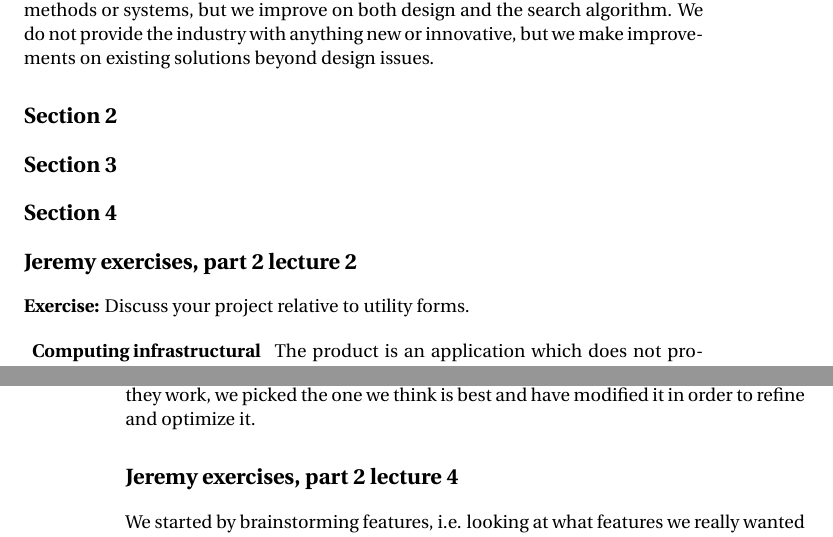
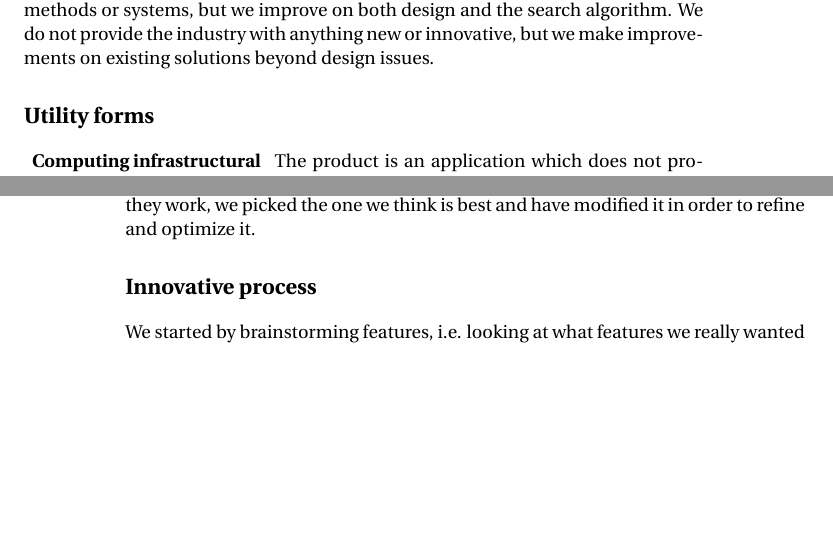
Before and after one commit to figa12/food-report, a LaTeX book (miniproject/miniproject.tex): two parts of pages 5 and 6 of 6, joined at a grey line, cut so that both start at the same text, the shorter picture padded with empty space. Compiled offline with pdfLaTeX.

Commit message:
Fix til miniproject

```diff
--- a/miniproject/miniproject.tex
+++ b/miniproject/miniproject.tex
@@ -105,22 +103,7 @@ All the information the user gets on the recipe page might seem cluttered for th
 
 \input{nummer2.tex}
 
-\section*{Section 2}
-% work-products from using Essence. You can use results from the exercises, but you may also use later material from your project work. The work-products must relate to all four Views in Essence: Paradigm (scenarios, states, prototype), Product (design ideas, technological options), Project (Toulmin structure, other representations of visions, research visions, feature list), and Process (SWOT evaluation and one or both of these: value analysis, use criteria). Work-products in italics are recommended but not mandatory. Provide enough information in this section to illuminate and substantiate your observations in the rest of the presentation.
-
-
-
-\section*{Section 3}
-% description of how your results developed from your initial project idea (the problem you started out to solve) to status at the time of writing this mini-project. Were there any important leaps in your visions, product ideas, or perceptions of use context?
-
-
-\section*{Section 4}
-% theoretical evaluation
-
-
-\section*{Jeremy exercises, part 2 lecture 2}
-
-\textbf{Exercise:} Discuss your project relative to utility forms.
+\section*{Utility forms}
 
 \begin{description}
 \item[Computing infrastructural] The product is an application which does not provide any infrastructure to any other technology. We only provide an internal API from the application to the server which contains the recipes.
@@ -139,7 +122,7 @@ We use low tech prototyping process strategy. We have a few different paper prot
 
 The innovation process strategy we used is "Modifying". We looked at existing solutions and we combined the good parts with our own innovative parts. Particularly we have looked at the different existing solutions and tried to figure our how they work, we picked the one we think is best and have modified it in order to refine and optimize it.
 
-\section*{Jeremy exercises, part 2 lecture 4}
+\section*{Innovative process}
 
 We started by brainstorming features, i.e. looking at what features we really wanted to have. Then we looked at existing solutions to see advantages and disadvantages in their solutions. Then we brainstormed features again.
 
```
Also changed, not shown: miniproject/miniproject.tex (4 more changed lines).
